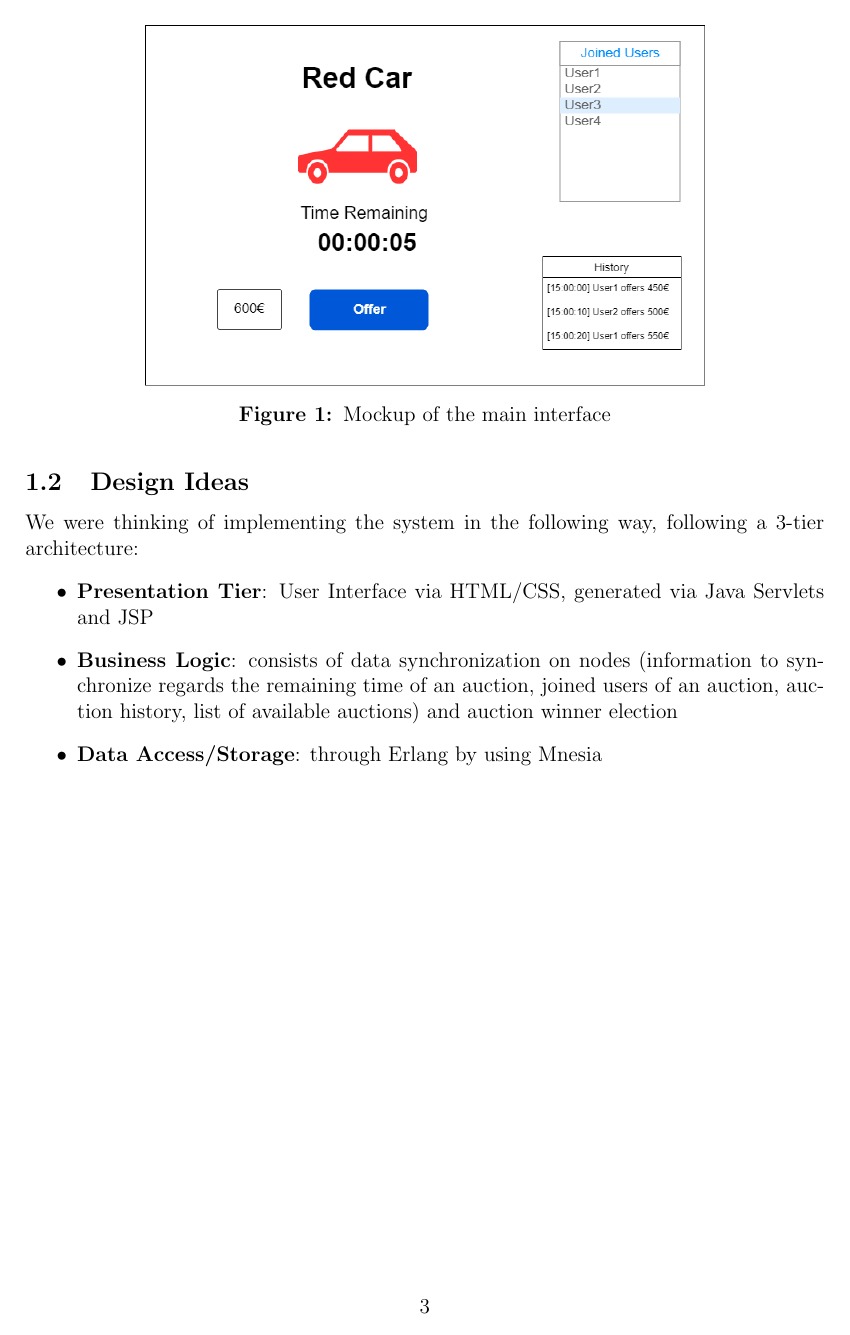
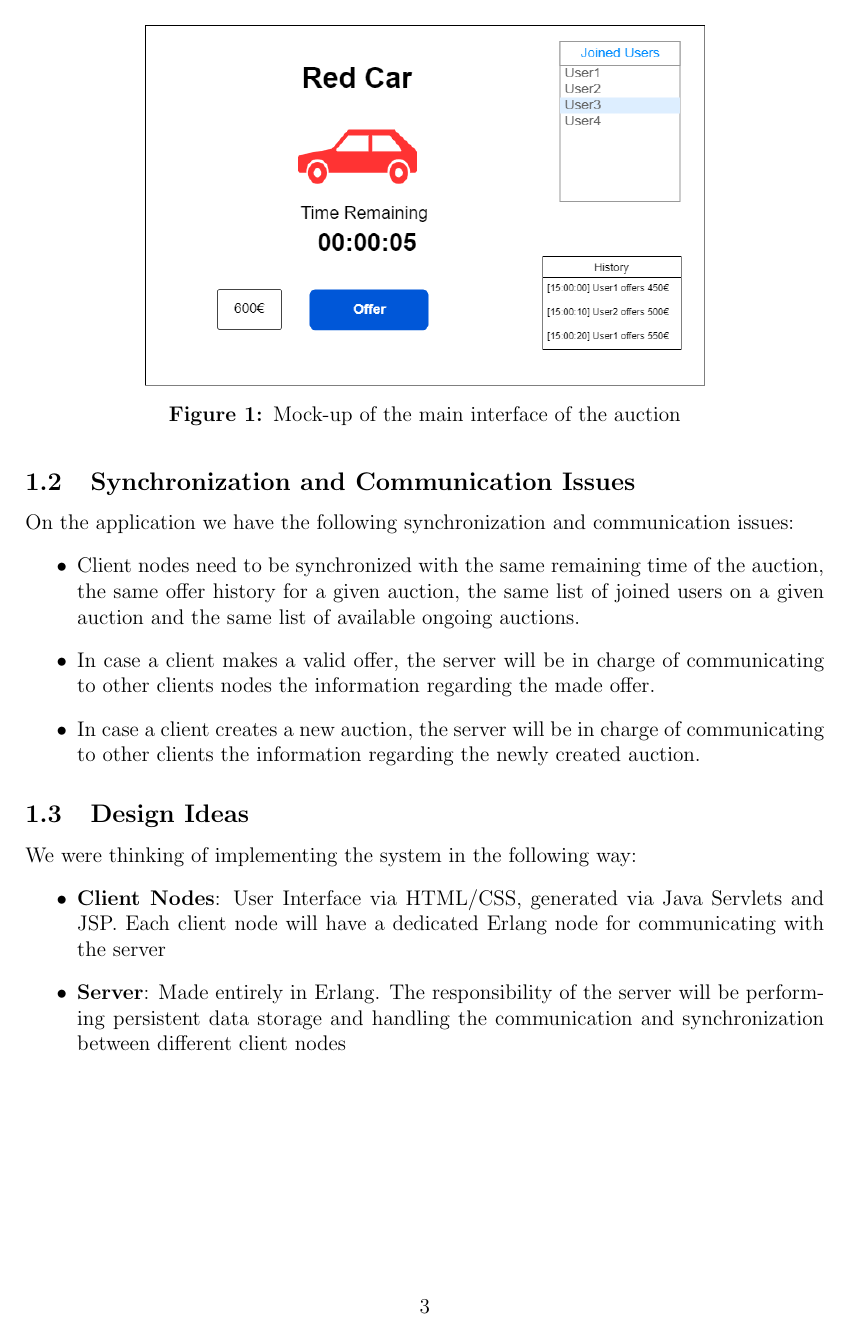
Before and after one commit to gerti98/DistributedSystemsProject, a LaTeX document (doc/template_Report.tex, which reads doc/chapters/introduction.tex): page 5 of 5. Compiled offline with pdfLaTeX; a LaTeX package or settings file that is missing is left out.

Commit message:
Updated specification doc

```diff
--- a/doc/chapters/introduction.tex
+++ b/doc/chapters/introduction.tex
@@ -42,14 +45,22 @@ The \textit{System} must:
 \begin{figure}[H]
 	\centering
 	\includegraphics[width=0.7\linewidth]{img/wireframeDSMT.drawio}
-	\caption{Mockup of the main interface}
+	\caption{Mock-up of the main interface of the auction}
 	\label{fig:wireframedsmt}
 \end{figure}
 
+\subsection{Synchronization and Communication Issues}
+On the application we have the following synchronization and communication issues:
+\begin{itemize}
+	\item Client nodes need to be synchronized with the same remaining time of the auction, the same offer history for a given auction, the same list of joined users on a given auction and the same list of available ongoing auctions.
+	\item In case a client makes a valid offer, the server will be in charge of  communicating to other clients nodes the information regarding the made offer.
+	\item In case a client creates a new auction, the server will be in charge of communicating to other clients the information regarding the newly created auction.
+\end{itemize}
+
+
 \subsection{Design Ideas}
-We were thinking of implementing the system in the following way, following a 3-tier architecture:
+We were thinking of implementing the system in the following way:
 \begin{itemize}
-	\item \textbf{Presentation Tier}: User Interface via HTML/CSS, generated via Java Servlets and JSP
-	\item \textbf{Business Logic}: consists of data synchronization on nodes (information to synchronize regards the remaining time of an auction, joined users of an auction, auction history, list of available auctions) and auction winner election
-	\item \textbf{Data Access/Storage}: through Erlang by using Mnesia
+	\item \textbf{Client Nodes}: User Interface via HTML/CSS, generated via Java Servlets and JSP. Each client node will have a dedicated Erlang node for communicating with the server
+	\item \textbf{Server}: Made entirely in Erlang. The responsibility of the server will be performing persistent data storage and handling the communication and synchronization between different client nodes
 \end{itemize}
```
Also changed, not shown: doc/template_Report.pdf, doc/chapters/introduction.tex (25 more changed lines), 5 other files.
